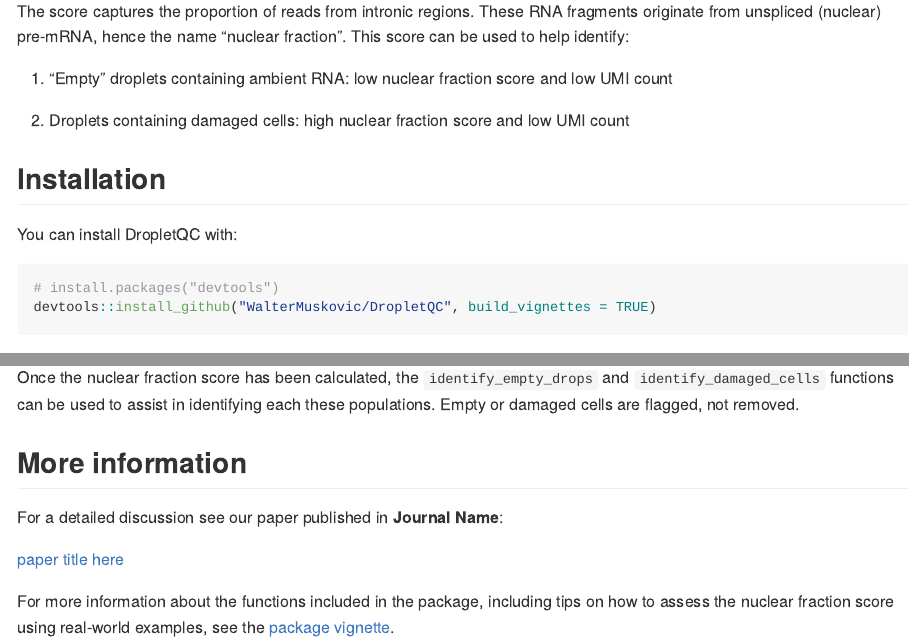
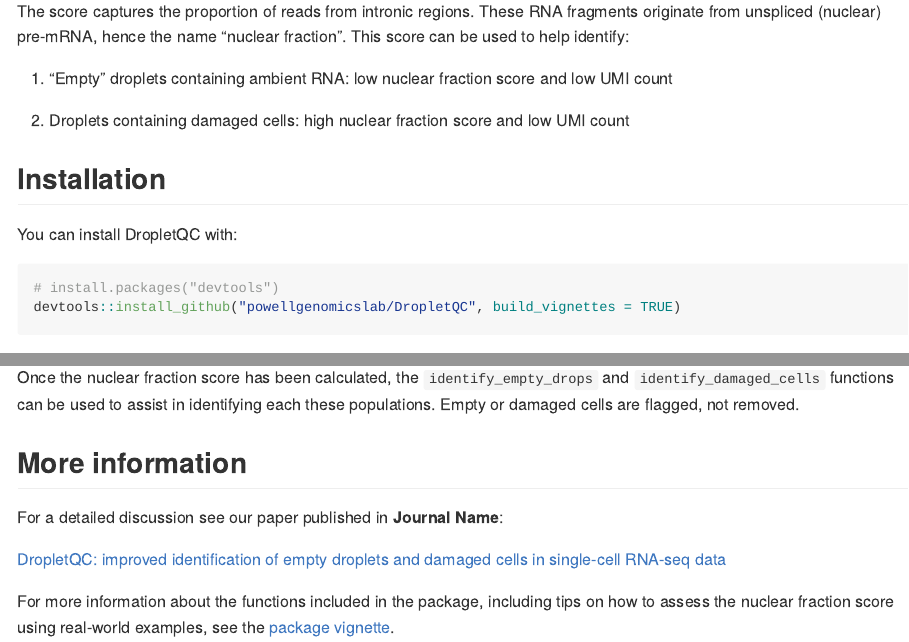
Before and after one commit to powellgenomicslab/DropletQC, an R Markdown document (README.Rmd): the page in a window 1100 px wide, from 240 px down, and a second part further down, joined at a grey line. The pictures show the output file README.md that the author committed with the source, drawn offline in the style of GitHub.

Commit message:
updated README with paper title, new repo location and rebuilt site

````diff
--- a/README.Rmd
+++ b/README.Rmd
@@ -35,7 +35,7 @@ You can install DropletQC with:
 
 ``` r
 # install.packages("devtools")
-devtools::install_github("WalterMuskovic/DropletQC", build_vignettes = TRUE)
+devtools::install_github("powellgenomicslab/DropletQC", build_vignettes = TRUE)
 ```
 
 ## Calculating the nuclear fraction
@@ -73,6 +73,6 @@ Once the nuclear fraction score has been calculated, the `identify_empty_drops`
 
 For a detailed discussion see our paper published in **Journal Name**:
 
-[paper title here](https://www.google.com)
+[DropletQC: improved identification of empty droplets and damaged cells in single-cell RNA-seq data](https://www.google.com)
 
 For more information about the functions included in the package, including tips on how to assess the nuclear fraction score using real-world examples, see the [package vignette](https://powellgenomicslab.github.io/DropletQC/articles/DropletQC.html).
````
Also changed, not shown: README.md, docs/pkgdown.yml, 21 other files.
